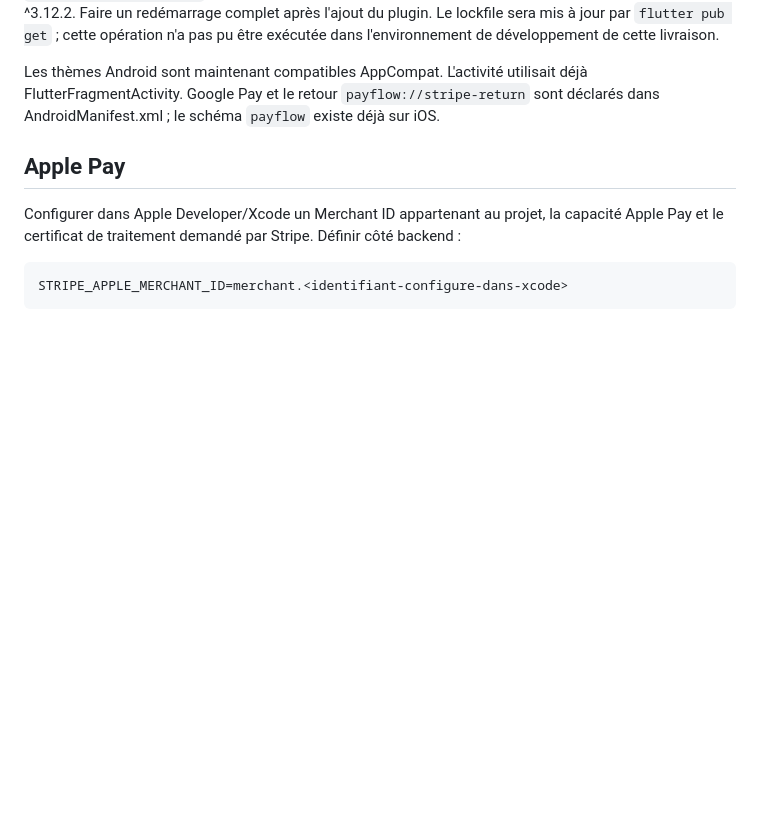
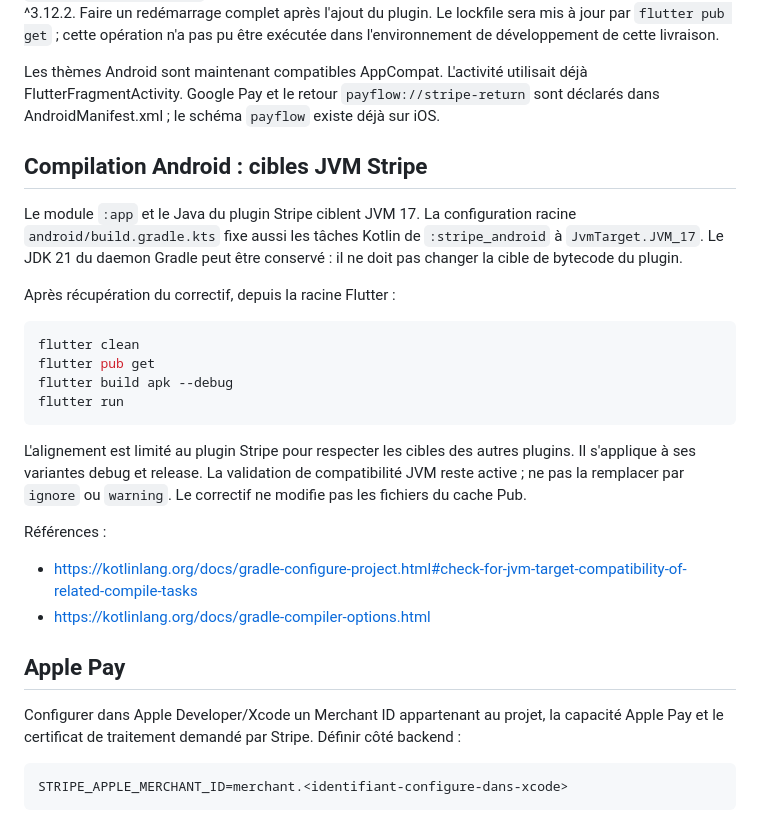
Before and after one commit to daitho/Payflow_ui, a Markdown page: docs/stripe-test-payments.md, the part around the change. Rendered like a GitHub page; blank space fills up the shorter version.

Commit message:
Document Stripe JVM target alignment and Android rebuild steps

````diff
--- a/docs/stripe-test-payments.md
+++ b/docs/stripe-test-payments.md
@@ -32,6 +32,32 @@ flutter run
 `flutter_stripe ^14.1.0` nécessite Flutter >= 3.41.0 et Dart >= 3.8.1 ; le pubspec actuel utilise déjà Dart ^3.12.2. Faire un redémarrage complet après l'ajout du plugin. Le lockfile sera mis à jour par `flutter pub get` ; cette opération n'a pas pu être exécutée dans l'environnement de développement de cette livraison.
 
 Les thèmes Android sont maintenant compatibles AppCompat. L'activité utilisait déjà FlutterFragmentActivity. Google Pay et le retour `payflow://stripe-return` sont déclarés dans AndroidManifest.xml ; le schéma `payflow` existe déjà sur iOS.
+
+## Compilation Android : cibles JVM Stripe
+
+Le module `:app` et le Java du plugin Stripe ciblent JVM 17. La configuration
+racine `android/build.gradle.kts` fixe aussi les tâches Kotlin de
+`:stripe_android` à `JvmTarget.JVM_17`. Le JDK 21 du daemon Gradle peut être
+conservé : il ne doit pas changer la cible de bytecode du plugin.
+
+Après récupération du correctif, depuis la racine Flutter :
+
+```bash
+flutter clean
+flutter pub get
+flutter build apk --debug
+flutter run
+```
+
+L'alignement est limité au plugin Stripe pour respecter les cibles des autres
+plugins. Il s'applique à ses variantes debug et release. La validation de
+compatibilité JVM reste active ; ne pas la remplacer par `ignore` ou `warning`.
+Le correctif ne modifie pas les fichiers du cache Pub.
+
+Références :
+
+- https://kotlinlang.org/docs/gradle-configure-project.html#check-for-jvm-target-compatibility-of-related-compile-tasks
+- https://kotlinlang.org/docs/gradle-compiler-options.html
 
 ## Apple Pay
 
````
